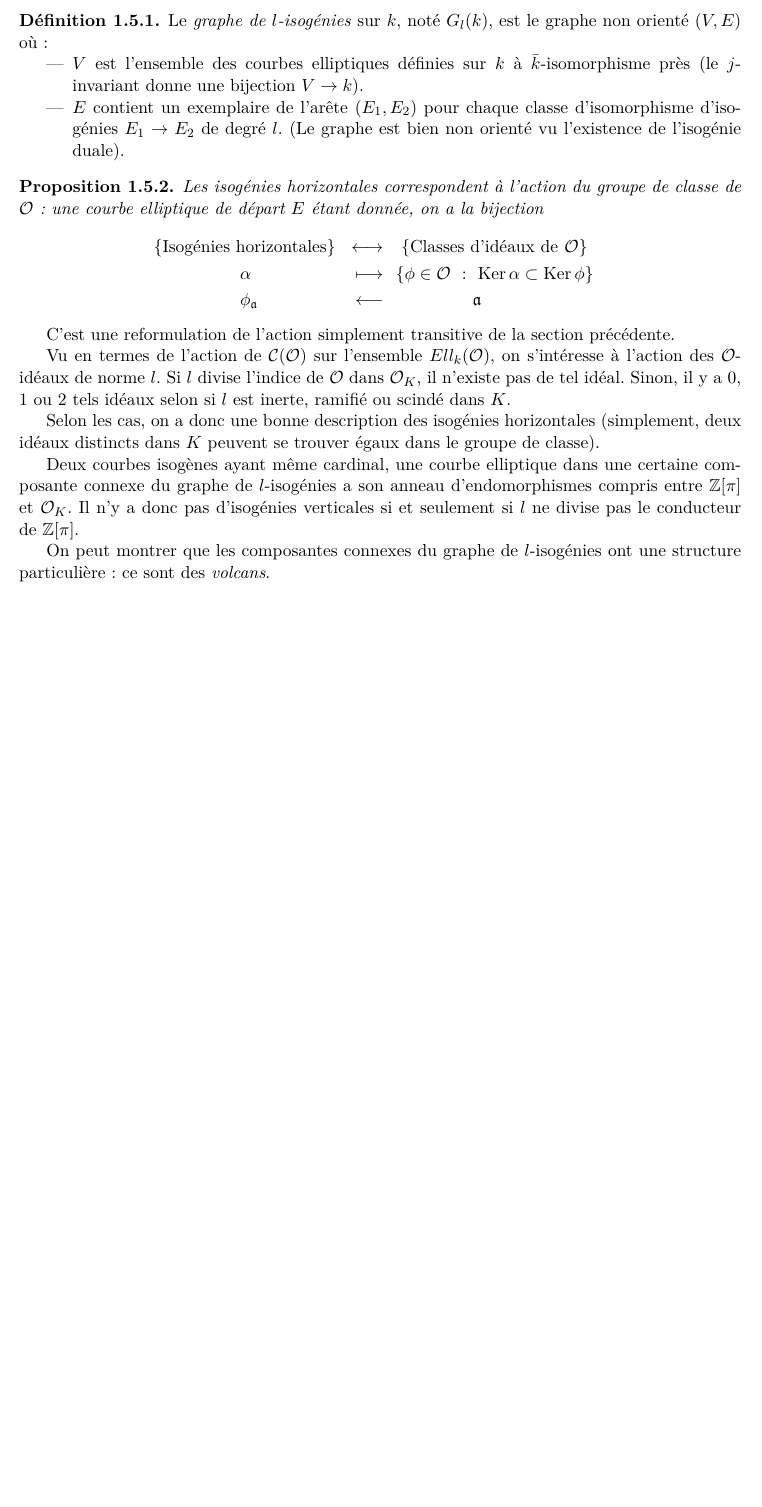
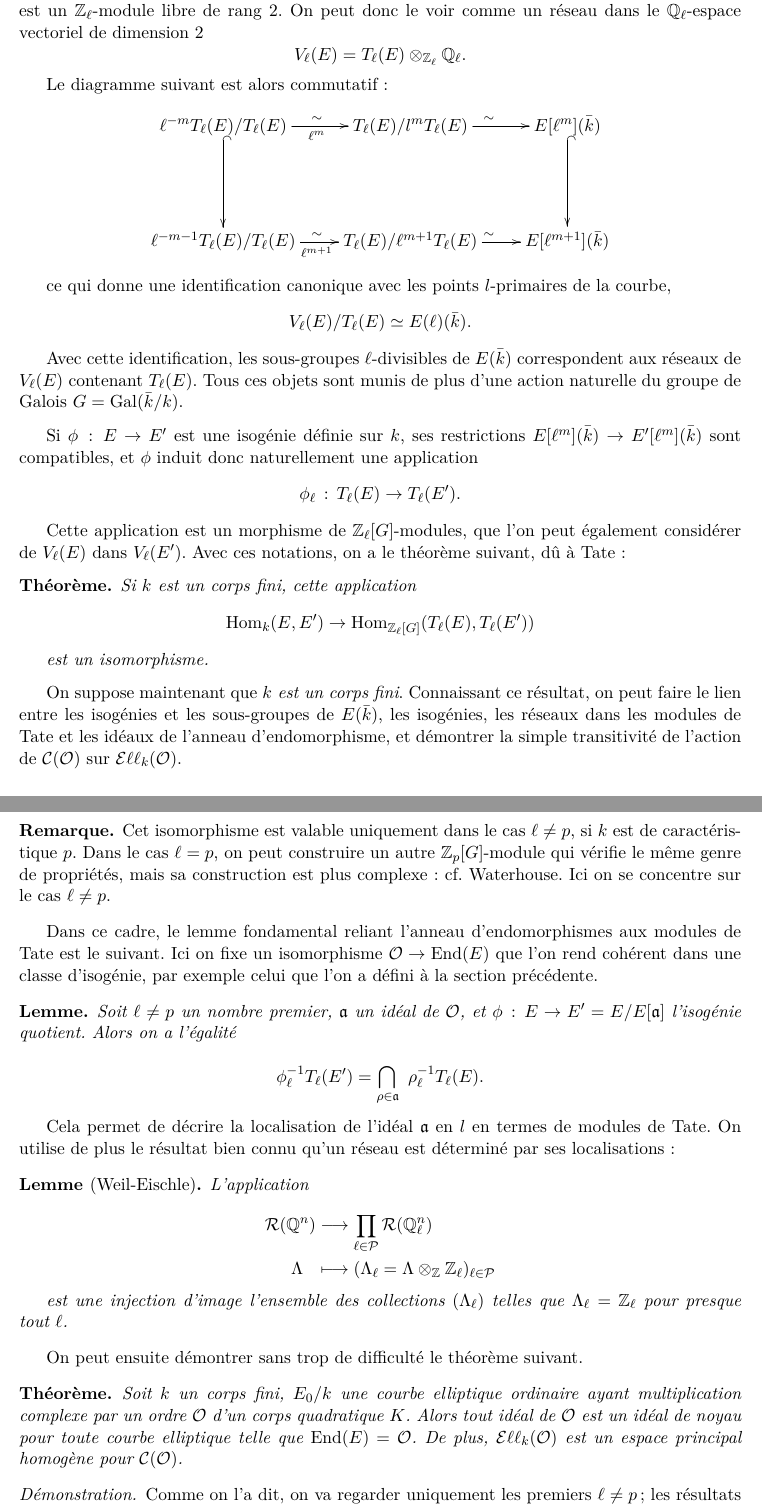
Before and after one commit to JKieffer95/CRSprotocol.sage, a LaTeX document (Fichier tex.tex): part of page 8 of 23 before the commit and two parts of pages 7 and 8 of 22 after it, the two joined at a grey line, cut at the place of the change, the shorter picture padded with empty space. Compiled offline with pdfLaTeX.

Commit message:
Version 07/04/17
Une section sur les modules de Tate, avec quelques détails à régler encore.

```diff
--- a/Fichier tex.tex
+++ b/Fichier tex.tex
@@ -288,7 +281,2 @@ Dans cette partie, on fixe un nombre premier $l$ (différent de la caractéristi
 
 \begin{defi}
-Le \emph{graphe de $l$-isogénies} sur $k$, noté $G_l(k)$, est le graphe non orienté $(V,E)$ où :
-\begin{itemize}
-\item $V$ est l'ensemble des courbes elliptiques définies sur $k$ à $\bar{k}$-isomorphisme près (le $j$-invariant donne une bijection $V\vers k$).
-\item $E$ contient un exemplaire de l'arête $(E_1,E_2)$ pour chaque classe d'isomorphisme d'isogénies $E_1\vers E_2$ de degré $l$. (Le graphe est bien non orienté vu l'existence de l'isogénie duale).
-\end{itemize}
@@ -295,29 +292,87 @@ Le \emph{graphe de $l$-isogénies} sur $k$, noté $G_l(k)$, est le graphe non or
+Si $\ell$ est différent de la caractéristique de $k$, on sait que $E[\ell]$ est étale de rang $\ell^2$, donc $T_\ell(E)$ est un $\Z_\ell$-module libre de rang 2. On peut donc le voir comme un réseau dans le $\Q_\ell$-espace vectoriel de dimension 2
+$$V_\ell(E) = T_\ell(E) \otimes_{\Z_\ell} \Q_\ell.$$
+
+Le diagramme suivant est alors commutatif :
+$$
+\shorthandoff{;:!?}
+\xymatrix {
+\ell^{-m} T_\ell(E)/ T_\ell(E) \ar[r]_{\ell^m}^{\sim} \ar@{^{(}->}[dd]&
+ T_\ell(E)/ l^m T_\ell(E) \ar[r]^{\sim}  &
+ E[\ell^m](\bar{k}) \ar@{^{(}->}[dd] \\
+ \\
+ \ell^{-m-1} T_\ell(E)/ T_\ell(E) \ar[r]_{\ell^{m+1}}^{\sim} &
+ T_\ell(E)/ \ell^{m+1} T_\ell(E) \ar[r]^{\sim}  &
+ E[\ell^{m+1}](\bar{k})
+}
+$$
+
+ce qui donne une identification canonique avec les points $l$-primaires de la courbe,
+$$ V_\ell(E)/ T_\ell(E) \simeq E(\ell)(\bar{k}).$$
+
+Avec cette identification, les sous-groupes $\ell$-divisibles de $E(\bar{k})$ correspondent aux réseaux de $V_\ell(E)$ contenant $T_\ell(E)$. Tous ces objets sont munis de plus d'une action naturelle du groupe de Galois $G= \mathrm{Gal}(\bar{k}/k)$.
 
 \end{defi}
 
+Si $\phi\de E\vers E'$ est une isogénie définie sur $k$, ses restrictions $E[\ell^m](\bar{k})\vers E'[\ell^m](\bar{k})$ sont compatibles, et $\phi$ induit donc naturellement une application
+$$ \phi_\ell\de T_\ell(E)\vers T_\ell(E').$$
+
+Cette application est un morphisme de $\Z_\ell[G]$-modules, que l'on peut également considérer de $V_\ell(E)$ dans $V_\ell(E')$. Avec ces notations, on a le théorème suivant, dû à Tate :
+
+\begin{thm} Si $k$ est un corps fini, cette application
+$$\Hom_k(E, E') \vers \Hom_{\Z_\ell[G]} (T_\ell(E), T_\ell(E'))$$
+
+est un isomorphisme.
+\end{thm}
+
+On suppose maintenant que \emph{$k$ est un corps fini}. Connaissant ce résultat, on peut faire le lien entre les isogénies et les sous-groupes de $E(\bar{k})$, les isogénies, les réseaux dans les modules de Tate et les idéaux de l'anneau d'endomorphisme, et démontrer la simple transitivité de l'action de $\Cl(\O)$ sur $\Ell_k(\O)$.
+
+\begin{rem}
+
+Cet isomorphisme est valable uniquement dans le cas $\ell\neq p$, si $k$ est de caractéristique $p$. Dans le cas $\ell=p$, on peut construire un autre $\Z_p[G]$-module qui vérifie le même genre de propriétés, mais sa construction est plus complexe : cf. Waterhouse. Ici on se concentre sur le cas $\ell\neq p$.
+
+\end{rem}
+
+Dans ce cadre, le lemme fondamental reliant l'anneau d'endomorphismes aux modules de Tate est le suivant. Ici on fixe un isomorphisme $\O\vers \End(E)$ que l'on rend cohérent dans une classe d'isogénie, par exemple celui que l'on a défini à la section précédente.
+
+\begin{lem}
+
+Soit $\ell\neq p$ un nombre premier, $\frak a$ un idéal de $\O$, et $\phi\de E\vers E' = E/E[\frak a]$ l'isogénie quotient. Alors on a l'égalité
+
+$$\phi_\ell^{-1} T_\ell(E') = \bigcap_{\rho\in\frak a}\ \rho_\ell^{-1} T_\ell(E) .$$
+\end{lem}
+
+Cela permet de décrire la localisation de l'idéal $\frak a$ en $l$ en termes de modules de Tate. On utilise de plus le résultat bien connu qu'un réseau est déterminé par ses localisations :
+
+\begin{lem}[Weil-Eischle] L'application
+
+$$\begin{aligned}
+\mathcal{R}(\Q^n) &\longrightarrow \prod_{\ell\in \mathcal{P}} \mathcal{R}(\Q_\ell^n) \\
+\Lambda\ \ &\longmapsto (\Lambda_\ell = \Lambda\otimes_\Z \Z_\ell)_{\ell\in\mathcal{P}}
+\end{aligned}$$
+
+est une injection d'image l'ensemble des collections $(\Lambda_\ell)$ telles que $\Lambda_\ell = \Z_\ell$ pour presque tout $\ell$.
+\end{lem}
+
+On peut ensuite démontrer sans trop de difficulté le théorème suivant.
+
+\begin{thm}
+
+Soit $k$ un corps fini, $E_0/k$ une courbe elliptique ordinaire ayant multiplication complexe par un ordre $\O$ d'un corps quadratique $K$. Alors tout idéal de $\O$ est un idéal de noyau pour toute courbe elliptique telle que $\End(E)=\O$. De plus, $\Ell_k(\O)$ est un espace principal homogène pour $\Cl(\O)$.
+
+\end{thm}
 
 
-\begin{prop}
+\begin{proof}
 
-Les isogénies horizontales correspondent à l'action du groupe de classe de $\O$: une courbe elliptique de départ $E$ étant donnée, on a la bijection
+Comme on l'a dit, on va regarder uniquement les premiers $\ell\neq p$ ; les résultats sont similaires dans le cas $\ell = p$, et on les admet ici.
 
-$$\begin{aligned}
-& \left\{\text{\emph{Isogénies horizontales}}\right\} & \longleftrightarrow &\quad \{\text{\emph{Classes d'idéaux de}}\ \O \} &\\
-& \quad\qquad\qquad \alpha & \longmapsto &\ \ \{\phi\in\O\ :\ \mathrm{Ker}\,\alpha \subset\mathrm{Ker}\,\phi\} &\\
-& \quad\qquad\qquad \phi_{\frak a} & \longleftarrow & \quad\qquad\qquad \frak a &
-\end{aligned}$$
+On démontre tout d'abord la transitivité. Soient $E,\ E'$ deux courbes d'ordre $\O$. En particulier $E$ et $E'$ ont même nombre de points, donc il existe une isogénie $E \vers E'$ que l'on peut supposer séparable : ainsi il existe un sous-groupe fini $G\subset E(\bar{k})$ tel que $E' = E/G$.
 
-\end{prop}
+Cherchons un idéal $I$ tel que $G = E[I]$. Pour $\ell\neq p$, $G$ correspond à un réseau contenant $T_\ell E$, donc un sous-réseau de $S_\ell E$ : comme $S_\ell E$ est libre de rang 1, ce réseau s'écrit sous la forme $I_\ell \cdot S_\ell E$ pour un certain idéal $I_\ell$.
 
-C'est une reformulation de l'action simplement transitive de la section précédente.
+Comme $G$ est fini, $I_\ell$ est trivial pour presque tout $\ell$. Il existe donc un réseau $I$ de $K$ dont les localisations sont les $I_\ell$. $I$ est alors un idéal puisque c'en est un localement, et on vérifie ensuite $G = E[I]$, ce qui montre la transitivité.
 
-Vu en termes de l'action de $\Cl(\O)$ sur l'ensemble $Ell_k(\O)$, on s'intéresse à l'action des $\O$-idéaux de norme $l$. Si $l$ divise l'indice de $\O$ dans $\O_K$, il n'existe pas de tel idéal. Sinon, il y a 0, 1 ou 2 tels idéaux selon si $l$ est inerte, ramifié ou scindé dans $K$.
-
-Selon les cas, on a donc une bonne description des isogénies horizontales (simplement, deux idéaux distincts dans $K$ peuvent se trouver égaux dans le groupe de classe).
-
-Deux courbes isogènes ayant même cardinal, une courbe elliptique dans une certaine composante connexe du graphe de $l$-isogénies a son anneau d'endomorphismes compris entre $\Z[\pi]$ et $\O_K$. Il n'y a donc pas d'isogénies verticales si et seulement si $l$ ne divise pas le conducteur de $\Z[\pi]$.
-
-On peut montrer que les composantes connexes du graphe de $l$-isogénies ont une structure particulière : ce sont des \emph{volcans}.
+\end{proof}
 
 
 
```
Also changed, not shown: Fichier tex.tex (88 more changed lines).
